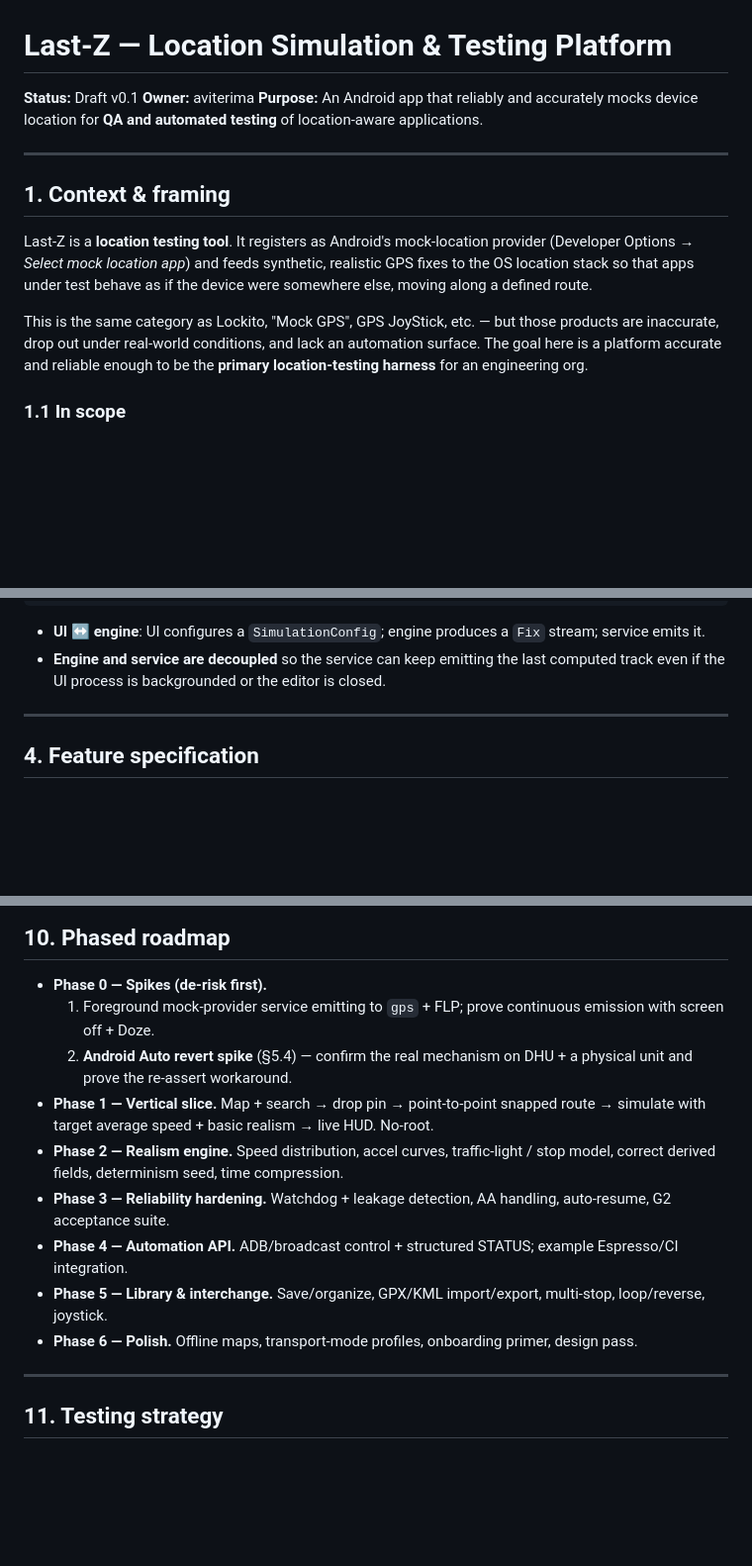
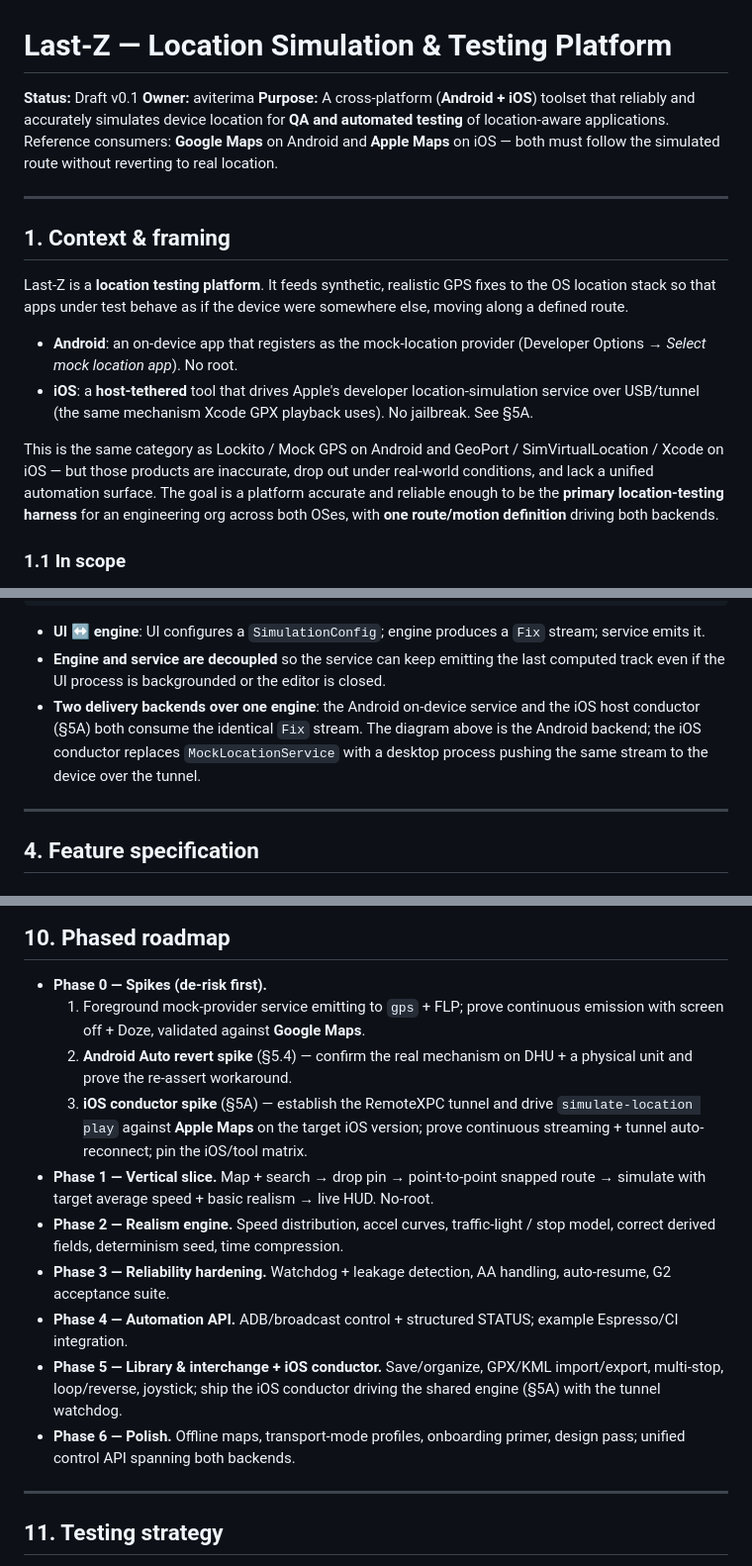
Before and after one commit to aviterima/Mirage, a Markdown page: SPEC.md, 3 parts joined by grey strips. Shown at 99% size. Rendered like a GitHub page; blank space fills up the shorter version.

```diff
--- a/SPEC.md
+++ b/SPEC.md
@@ -2,22 +2,32 @@
 
 **Status:** Draft v0.1
 **Owner:** aviterima
-**Purpose:** An Android app that reliably and accurately mocks device location for
-**QA and automated testing** of location-aware applications.
+**Purpose:** A cross-platform (**Android + iOS**) toolset that reliably and
+accurately simulates device location for **QA and automated testing** of
+location-aware applications. Reference consumers: **Google Maps** on Android and
+**Apple Maps** on iOS — both must follow the simulated route without reverting to
+real location.
 
 ---
 
 ## 1. Context & framing
 
-Last-Z is a **location testing tool**. It registers as Android's mock-location
-provider (Developer Options → *Select mock location app*) and feeds synthetic,
-realistic GPS fixes to the OS location stack so that apps under test behave as if
-the device were somewhere else, moving along a defined route.
+Last-Z is a **location testing platform**. It feeds synthetic, realistic GPS fixes
+to the OS location stack so that apps under test behave as if the device were
+somewhere else, moving along a defined route.
 
-This is the same category as Lockito, "Mock GPS", GPS JoyStick, etc. — but those
-products are inaccurate, drop out under real-world conditions, and lack an
-automation surface. The goal here is a platform accurate and reliable enough to be
-the **primary location-testing harness** for an engineering org.
+- **Android**: an on-device app that registers as the mock-location provider
+  (Developer Options → *Select mock location app*). No root.
+- **iOS**: a **host-tethered** tool that drives Apple's developer
+  location-simulation service over USB/tunnel (the same mechanism Xcode GPX
+  playback uses). No jailbreak. See §5A.
+
+This is the same category as Lockito / Mock GPS on Android and GeoPort /
+SimVirtualLocation / Xcode on iOS — but those products are inaccurate, drop out
+under real-world conditions, and lack a unified automation surface. The goal is a
+platform accurate and reliable enough to be the **primary location-testing harness**
+for an engineering org across both OSes, with **one route/motion definition** driving
+both backends.
 
 ### 1.1 In scope
 - Accurate, road-snapped route simulation with realistic motion physics.
@@ -90,6 +106,10 @@ are **not** a priority — they are handled by design in §1.2, not by evasion.
   stream; service emits it.
 - **Engine and service are decoupled** so the service can keep emitting the last
   computed track even if the UI process is backgrounded or the editor is closed.
+- **Two delivery backends over one engine**: the Android on-device service and the
+  iOS host conductor (§5A) both consume the identical `Fix` stream. The diagram
+  above is the Android backend; the iOS conductor replaces `MockLocationService`
+  with a desktop process pushing the same stream to the device over the tunnel.
 
 ---
 
@@ -326,9 +398,12 @@ before it trusts results.
 
 - **Phase 0 — Spikes (de-risk first).**
   1. Foreground mock-provider service emitting to `gps` + FLP; prove continuous
-     emission with screen off + Doze.
+     emission with screen off + Doze, validated against **Google Maps**.
   2. **Android Auto revert spike** (§5.4) — confirm the real mechanism on DHU +
      a physical unit and prove the re-assert workaround.
+  3. **iOS conductor spike** (§5A) — establish the RemoteXPC tunnel and drive
+     `simulate-location play` against **Apple Maps** on the target iOS version;
+     prove continuous streaming + tunnel auto-reconnect; pin the iOS/tool matrix.
 - **Phase 1 — Vertical slice.** Map + search → drop pin → point-to-point snapped
   route → simulate with target average speed + basic realism → live HUD. No-root.
 - **Phase 2 — Realism engine.** Speed distribution, accel curves, traffic-light /
@@ -337,10 +412,11 @@ before it trusts results.
   auto-resume, G2 acceptance suite.
 - **Phase 4 — Automation API.** ADB/broadcast control + structured STATUS; example
   Espresso/CI integration.
-- **Phase 5 — Library & interchange.** Save/organize, GPX/KML import/export,
-  multi-stop, loop/reverse, joystick.
+- **Phase 5 — Library & interchange + iOS conductor.** Save/organize, GPX/KML
+  import/export, multi-stop, loop/reverse, joystick; ship the iOS conductor driving
+  the shared engine (§5A) with the tunnel watchdog.
 - **Phase 6 — Polish.** Offline maps, transport-mode profiles, onboarding primer,
-  design pass.
+  design pass; unified control API spanning both backends.
 
 ---
 
```
Also changed, not shown: other parts of SPEC.md (+62 -1 lines).
